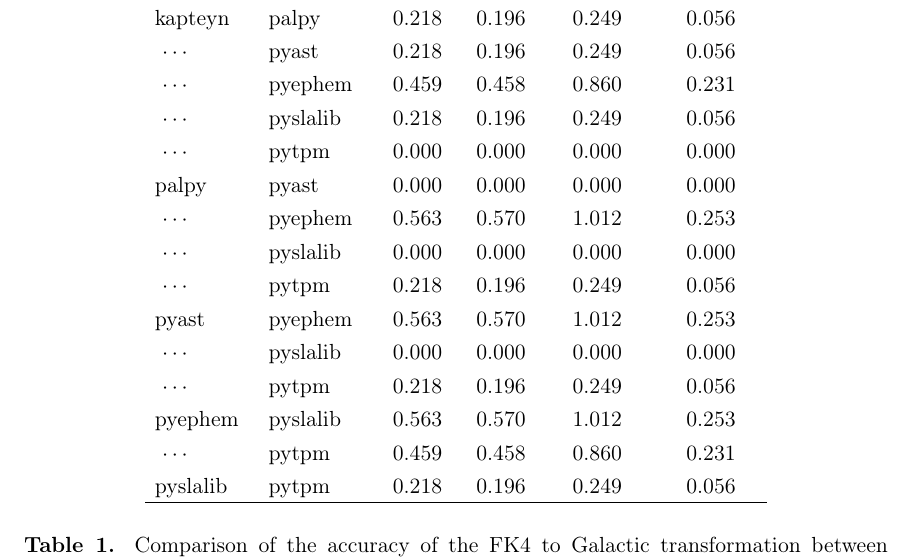
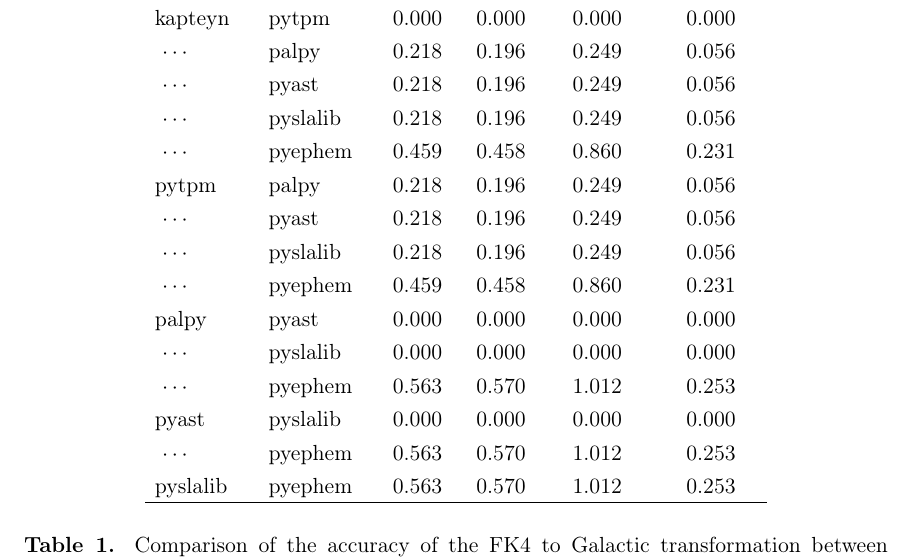
Before and after one commit to astropy/astropy-v2.0-paper, a LaTeX paper (main.tex): part of page 13 of 34, cut so that both start at the same text. Compiled offline with pdfLaTeX.

Commit message:
Modified the order of the comparison of the different packages
The table now is ordered so the packages that have a closer agreement
are shown together. This way I find it easier to find how they cluster
between themselves.

```diff
--- a/main.tex
+++ b/main.tex
@@ -671,21 +673,19 @@ astropy  &  kapteyn  & 0.000  & 0.000 & 0.000 & 0.000 \\
 \nodata  &  pyephem  & 0.459  & 0.458 & 0.860 & 0.231 \\
+kapteyn  &  pytpm    & 0.000  & 0.000 & 0.000 & 0.000 \\
+\nodata  &  palpy    & 0.218  & 0.196 & 0.249 & 0.056 \\
+\nodata  &  pyast    & 0.218  & 0.196 & 0.249 & 0.056 \\
 \nodata  &  pyslalib & 0.218  & 0.196 & 0.249 & 0.056 \\
-\nodata  &  pytpm    & 0.000  & 0.000 & 0.000 & 0.000 \\
-kapteyn  &  palpy    & 0.218  & 0.196 & 0.249 & 0.056 \\
+\nodata  &  pyephem  & 0.459  & 0.458 & 0.860 & 0.231 \\
+pytpm    &  palpy    & 0.218  & 0.196 & 0.249 & 0.056 \\
 \nodata  &  pyast    & 0.218  & 0.196 & 0.249 & 0.056 \\
+\nodata  &  pyslalib & 0.218  & 0.196 & 0.249 & 0.056 \\
 \nodata  &  pyephem  & 0.459  & 0.458 & 0.860 & 0.231 \\
-\nodata  &  pyslalib & 0.218  & 0.196 & 0.249 & 0.056 \\
-\nodata  &  pytpm    & 0.000  & 0.000 & 0.000 & 0.000 \\
 palpy    &  pyast    & 0.000  & 0.000 & 0.000 & 0.000 \\
-\nodata    &  pyephem  & 0.563  & 0.570 & 1.012 & 0.253 \\
-\nodata    &  pyslalib & 0.000  & 0.000 & 0.000 & 0.000 \\
-\nodata    &  pytpm    & 0.218  & 0.196 & 0.249 & 0.056 \\
-pyast    &  pyephem  & 0.563  & 0.570 & 1.012 & 0.253 \\
-\nodata    &  pyslalib & 0.000  & 0.000 & 0.000 & 0.000 \\
-\nodata    &  pytpm    & 0.218  & 0.196 & 0.249 & 0.056 \\
-pyephem  &  pyslalib & 0.563  & 0.570 & 1.012 & 0.253 \\
-\nodata  &  pytpm    & 0.459  & 0.458 & 0.860 & 0.231 \\
-pyslalib &  pytpm    & 0.218  & 0.196 & 0.249 & 0.056 \\
+\nodata  &  pyslalib & 0.000  & 0.000 & 0.000 & 0.000 \\
+\nodata  &  pyephem  & 0.563  & 0.570 & 1.012 & 0.253 \\
+pyast    &  pyslalib & 0.000  & 0.000 & 0.000 & 0.000 \\
+\nodata  &  pyephem  & 0.563  & 0.570 & 1.012 & 0.253 \\
+pyslalib &  pyephem  & 0.563  & 0.570 & 1.012 & 0.253 \\
 \hline
 \end{tabular}
 \end{center}
```
Also changed, not shown: main.tex (2 more changed lines).
